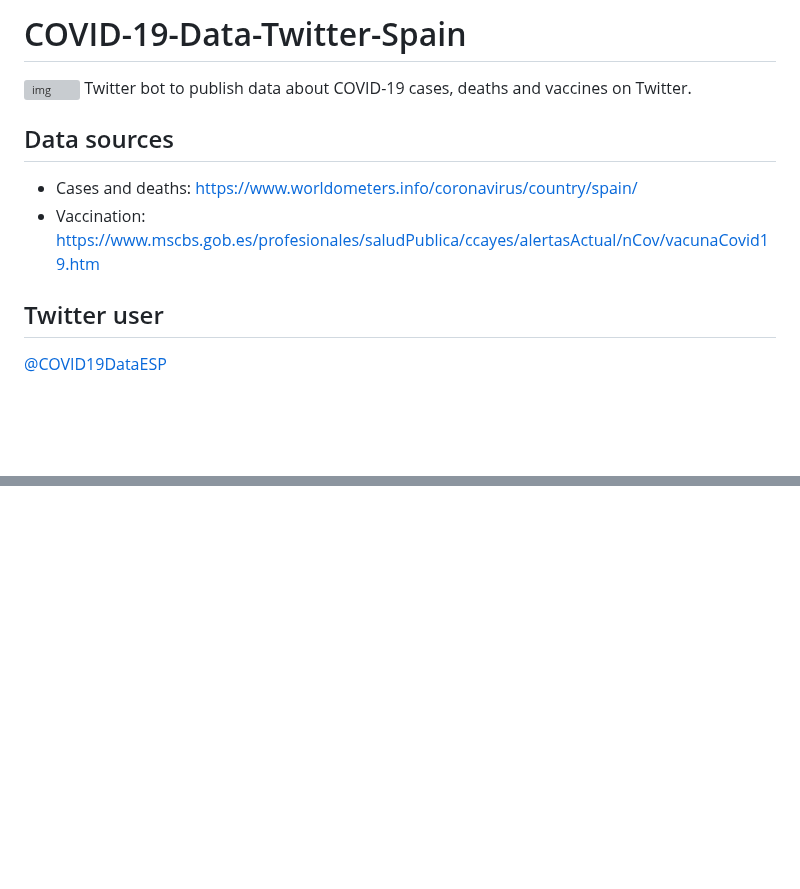
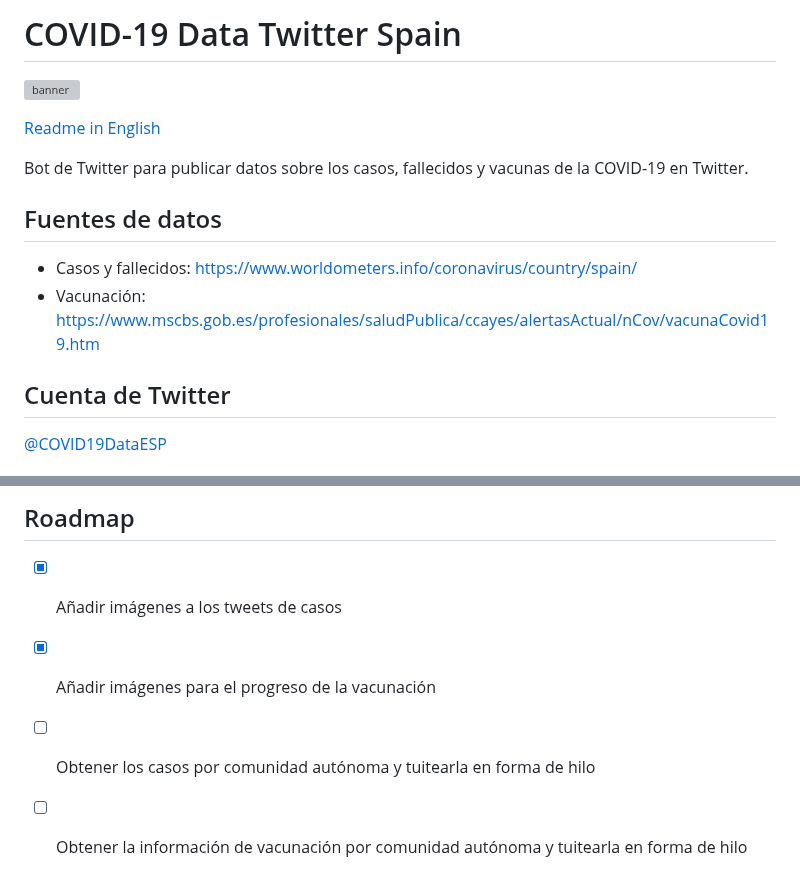
Before and after one commit to jesusjimsa/COVID-19-Data-Twitter-Spain, a Markdown page: README.md, 2 parts joined by grey strips. Rendered like a GitHub page; blank space fills up the shorter version; grey boxes are pictures that could not be loaded.

Commit message:
Update readme in English and Spanish

```diff
--- a/README.md
+++ b/README.md
@@ -1,10 +1,16 @@
-# COVID-19-Data-Twitter-Spain
-![img](img_twitter/profile/covid-spain-twitter-cover.jpg)
-Twitter bot to publish data about COVID-19 cases, deaths and vaccines on Twitter.
+# COVID-19 Data Twitter Spain
 
-## Data sources
-* Cases and deaths: https://www.worldometers.info/coronavirus/country/spain/
-* Vaccination: https://www.mscbs.gob.es/profesionales/saludPublica/ccayes/alertasActual/nCov/vacunaCovid19.htm
+![banner](img_twitter/profile/covid-spain-twitter-cover.jpg)
 
-## Twitter user
+[Readme in English](README_EN.md)
+
+Bot de Twitter para publicar datos sobre los casos, fallecidos y vacunas de la COVID-19 en Twitter.
+
+## Fuentes de datos
+
+* Casos y fallecidos: https://www.worldometers.info/coronavirus/country/spain/
+* Vacunación: https://www.mscbs.gob.es/profesionales/saludPublica/ccayes/alertasActual/nCov/vacunaCovid19.htm
+
+## Cuenta de Twitter
+
 [@COVID19DataESP](https://twitter.com/COVID19DataESP)
@@ -10,0 +34,5 @@ Twitter bot to publish data about COVID-19 cases, deaths and vaccines on Twitter
+## Roadmap
+ - [x] Añadir imágenes a los tweets de casos
+ - [x] Añadir imágenes para el progreso de la vacunación
+ - [ ] Obtener los casos por comunidad autónoma y tuitearla en forma de hilo
+ - [ ] Obtener la información de vacunación por comunidad autónoma y tuitearla en forma de hilo
```
Also changed, not shown: other parts of README.md (+17 -0 lines), readme_images/cases_tweet.png (added), readme_images/vaccines_tweet.png (added), 1 other file.
